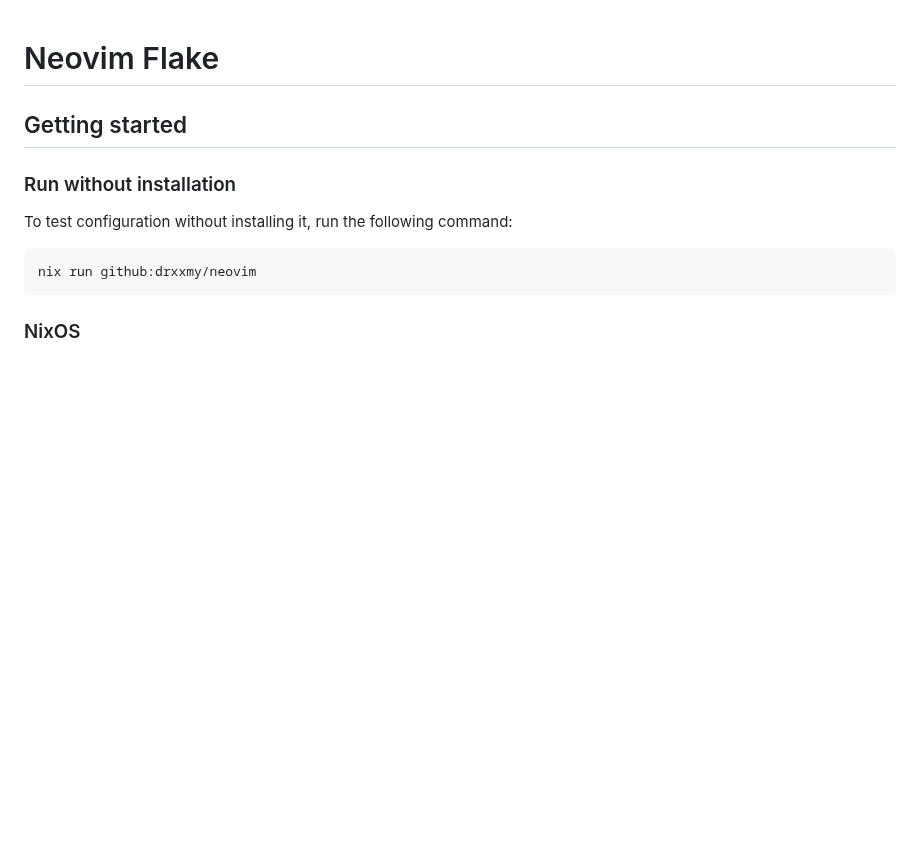
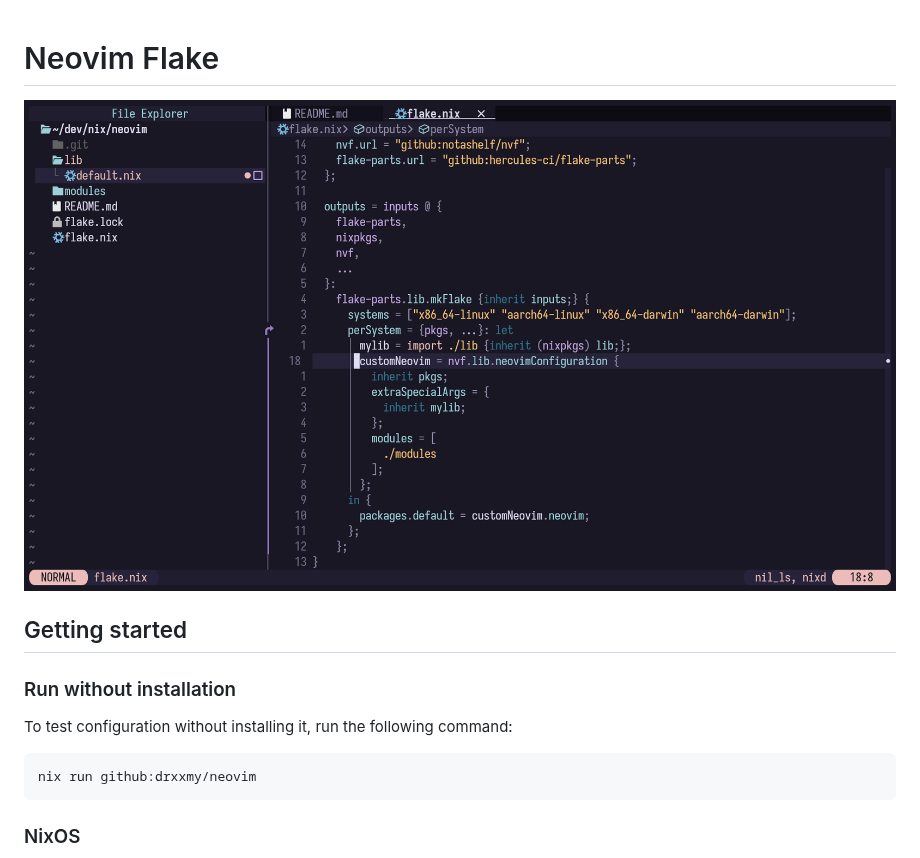
Before and after one commit to drxxmy/neovim, a Markdown page: README.md, the part around the change. Drawn GitHub-style; pictures changed too: assets/showcase.png (added); blank space fills up the shorter version.

Commit message:
feat: add showcase image

```diff
--- a/README.md
+++ b/README.md
@@ -1,4 +1,6 @@
 # Neovim Flake
+
+![Showcase](assets/showcase.png)
 
 ## Getting started
 
```
